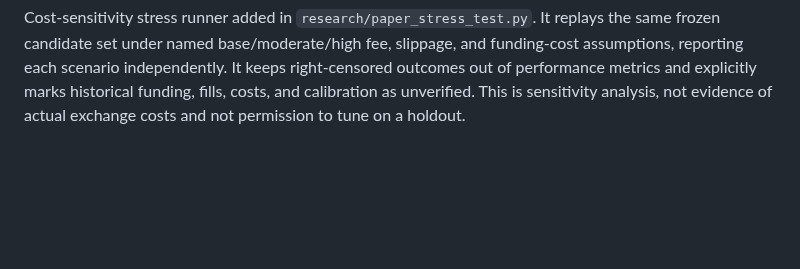
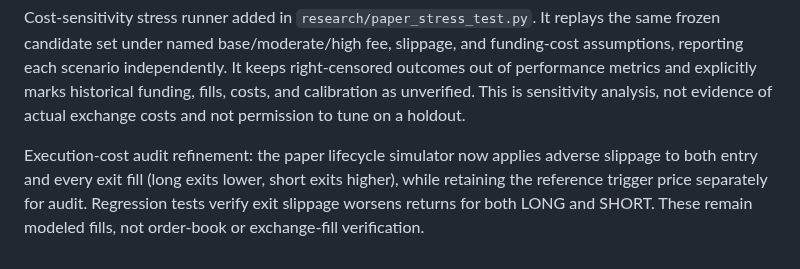
Before and after one commit to weisinsim/crypto-ai-trader, a Markdown page: research/SCORE_EVENT_RUNTIME_INTEGRATION_PLAN.md, the part around the change. Rendered like a GitHub page; blank space fills up the shorter version.

Commit message:
Document entry and exit slippage assumptions

```diff
--- a/research/SCORE_EVENT_RUNTIME_INTEGRATION_PLAN.md
+++ b/research/SCORE_EVENT_RUNTIME_INTEGRATION_PLAN.md
@@ -61,3 +61,6 @@ Chronological cohort reporting added in `research/chronological_backtest_report.
 
 
 Cost-sensitivity stress runner added in `research/paper_stress_test.py`. It replays the same frozen candidate set under named base/moderate/high fee, slippage, and funding-cost assumptions, reporting each scenario independently. It keeps right-censored outcomes out of performance metrics and explicitly marks historical funding, fills, costs, and calibration as unverified. This is sensitivity analysis, not evidence of actual exchange costs and not permission to tune on a holdout.
+
+
+Execution-cost audit refinement: the paper lifecycle simulator now applies adverse slippage to both entry and every exit fill (long exits lower, short exits higher), while retaining the reference trigger price separately for audit. Regression tests verify exit slippage worsens returns for both LONG and SHORT. These remain modeled fills, not order-book or exchange-fill verification.
```
